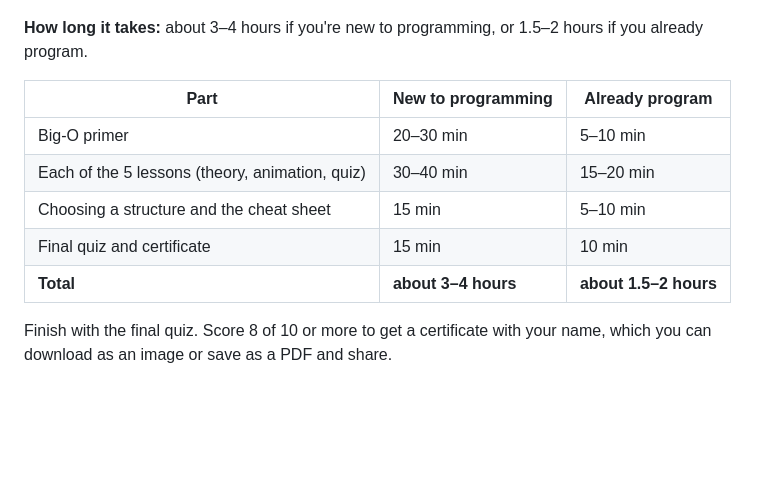
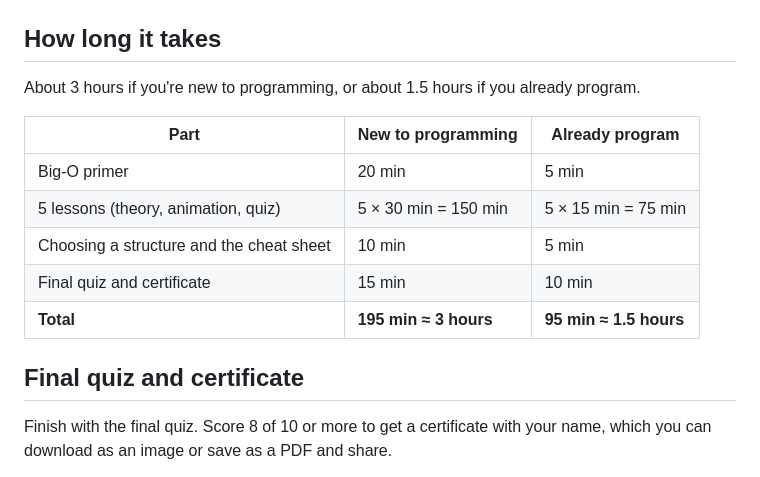
Before and after one commit to IbrahimSobh/introduction-to-data-structures, a Markdown page: README.md, the part around the change. Rendered like a GitHub page; blank space fills up the shorter version.

Commit message:
Clarify README study times and add a time section
"How long it takes" is now its own section; each row shows the number
of lessons times the time per lesson, so the totals add up, and the
times are about 15% shorter. The final quiz and certificate get their
own section.

Co-Authored-By: Claude Opus 5.5 <noreply@anthropic.com>

```diff
--- a/README.md
+++ b/README.md
@@ -36,15 +36,19 @@ It isn't aimed at readers looking for advanced structures (such as graphs, heaps
 
 [![Linked list lesson: the figure shows the chain 10, 20, 30, 40 with the cur pointer on node 30, next to the Python append code with the line cur = cur.next highlighted](images/linked-list-lesson.png)](https://ibrahimsobh.github.io/introduction-to-data-structures/#sll)
 
-**How long it takes:** about 3–4 hours if you're new to programming, or 1.5–2 hours if you already program.
+## How long it takes
+
+About 3 hours if you're new to programming, or about 1.5 hours if you already program.
 
 | Part | New to programming | Already program |
 |---|---|---|
-| Big-O primer | 20–30 min | 5–10 min |
-| Each of the 5 lessons (theory, animation, quiz) | 30–40 min | 15–20 min |
-| Choosing a structure and the cheat sheet | 15 min | 5–10 min |
+| Big-O primer | 20 min | 5 min |
+| 5 lessons (theory, animation, quiz) | 5 × 30 min = 150 min | 5 × 15 min = 75 min |
+| Choosing a structure and the cheat sheet | 10 min | 5 min |
 | Final quiz and certificate | 15 min | 10 min |
-| **Total** | **about 3–4 hours** | **about 1.5–2 hours** |
+| **Total** | **195 min ≈ 3 hours** | **95 min ≈ 1.5 hours** |
+
+## Final quiz and certificate
 
 Finish with the final quiz. Score 8 of 10 or more to get a certificate with your name, which you can download as an image or save as a PDF and share.
 
```
